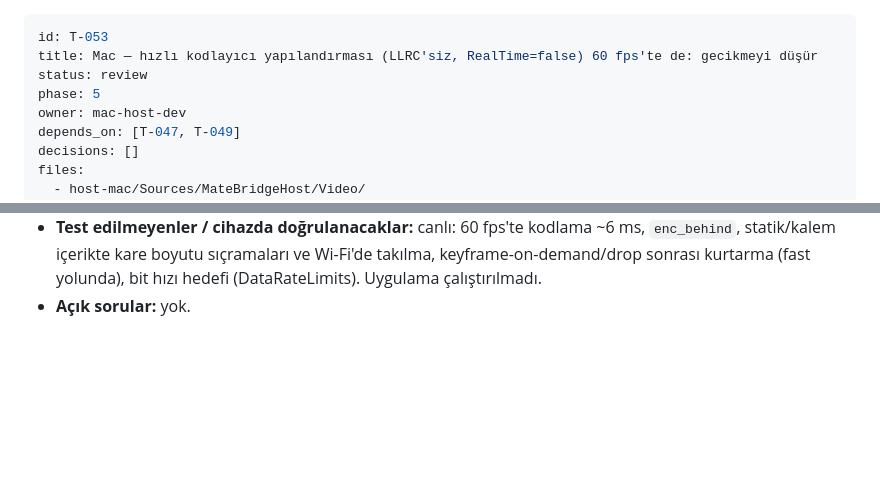
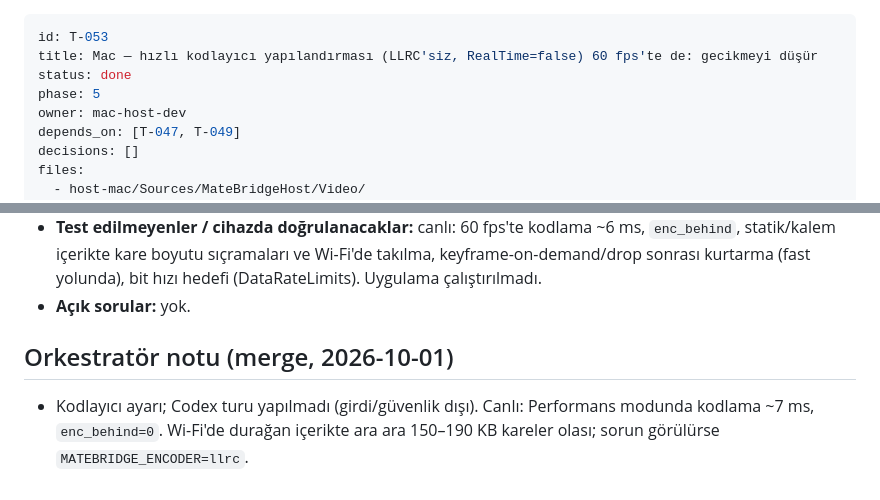
Before and after one commit to akcanburak202-del/matebridge, a Markdown page: backlog/tasks/T-053-host-fast-encoder-60fps.md, 2 parts joined by grey strips. GitHub-like rendering; blank space fills up the shorter version.

Commit message:
T-053 done; board
Co-Authored-By: Claude Opus 5.5 <noreply@anthropic.com>
Claude-Session: https://claude.ai/code/session_01NeFSxhEyu3ayAYqiaVF9Nm

```diff
--- a/backlog/tasks/T-053-host-fast-encoder-60fps.md
+++ b/backlog/tasks/T-053-host-fast-encoder-60fps.md
@@ -1,7 +1,7 @@
 ---
 id: T-053
 title: Mac — hızlı kodlayıcı yapılandırması (LLRC'siz, RealTime=false) 60 fps'te de: gecikmeyi düşür
-status: review
+status: done
 phase: 5
 owner: mac-host-dev
 depends_on: [T-047, T-049]
@@ -52,3 +52,7 @@ T-047: 2800×1840'ta LLRC'siz + `RealTime=false` yapılandırması kare başına
 - **Varsayımlar:** sentetik içerik; gerçek ekran farklı olabilir. `MATEBRIDGE_ENCODER` 120 fps'te `llrc` verilirse LLRC kullanılır (tavan ~100 fps).
 - **Test edilmeyenler / cihazda doğrulanacaklar:** canlı: 60 fps'te kodlama ~6 ms, `enc_behind`, statik/kalem içerikte kare boyutu sıçramaları ve Wi-Fi'de takılma, keyframe-on-demand/drop sonrası kurtarma (fast yolunda), bit hızı hedefi (DataRateLimits). Uygulama çalıştırılmadı.
 - **Açık sorular:** yok.
+
+## Orkestratör notu (merge, 2026-10-01)
+
+- Kodlayıcı ayarı; Codex turu yapılmadı (girdi/güvenlik dışı). Canlı: Performans modunda kodlama ~7 ms, `enc_behind=0`. Wi-Fi'de durağan içerikte ara ara 150–190 KB kareler olası; sorun görülürse `MATEBRIDGE_ENCODER=llrc`.
```
Also changed, not shown: backlog/BOARD.md (+1 -1 lines).
